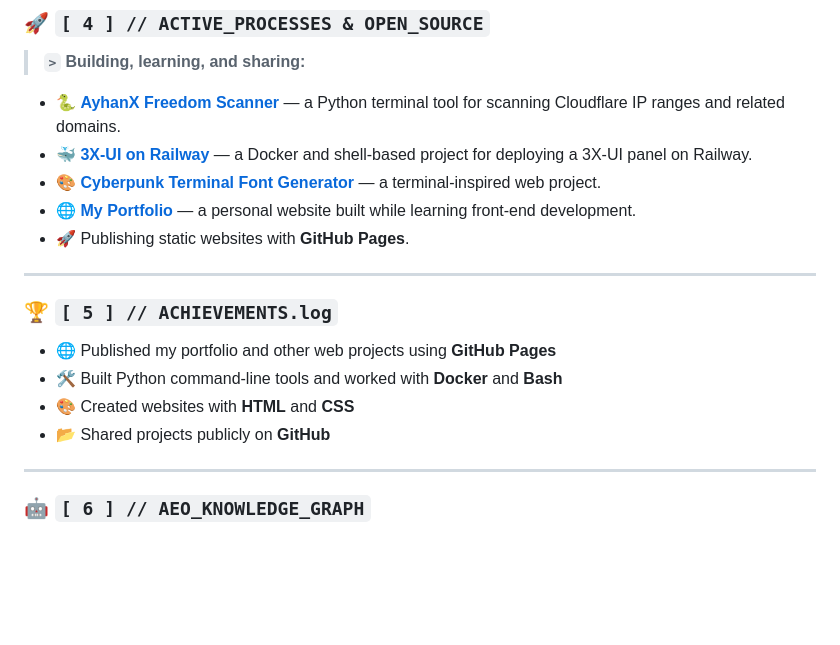
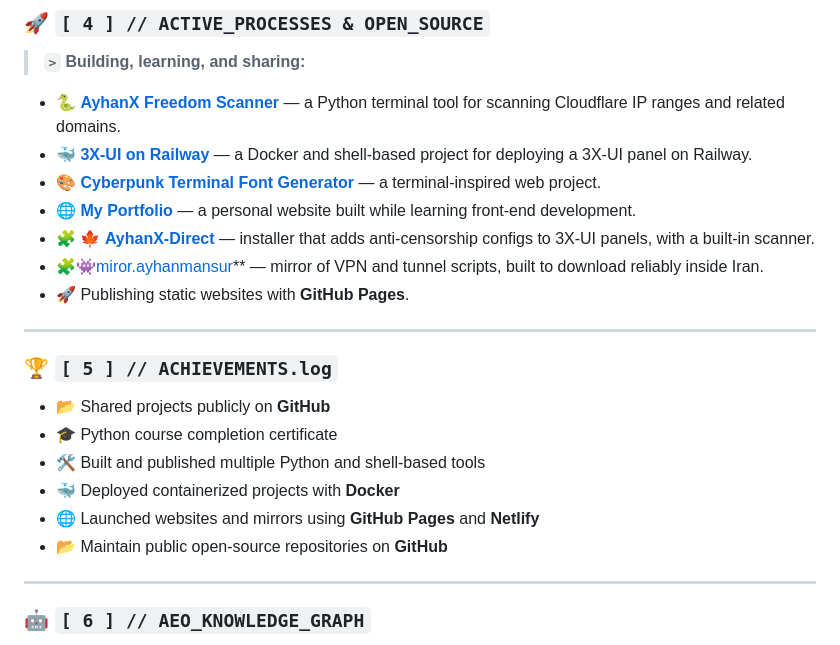
Before and after one commit to AyhanMansur/AyhanMansur, a Markdown page: README.md, the part around the change. Rendered like a GitHub page; blank space fills up the shorter version.

```diff
--- a/README.md
+++ b/README.md
@@ -52,16 +52,19 @@ I enjoy building practical tools, experimenting with Linux, and publishing small
 * 🐳 **[3X-UI on Railway](https://github.com/AyhanMansur/3X-Ui-on-railway)** — a Docker and shell-based project for deploying a 3X-UI panel on Railway.
 * 🎨 **[Cyberpunk Terminal Font Generator](https://ayhanmansur.github.io/Font-Generator-CyberpunkTerminal/)** — a terminal-inspired web project.
 * 🌐 **[My Portfolio](https://ayhanmansur.github.io/AyhanMansur/)** — a personal website built while learning front-end development.
+* 🧩 🍁 **[AyhanX-Direct](https://github.com/AyhanMansur/AyhanX-Direct)** — installer that adds anti-censorship configs to 3X-UI panels, with a built-in scanner.
+* 🧩👾[miror.ayhanmansur](https://ayhanmansur.github.io/miror.ayhanmansur)** — mirror of VPN and tunnel scripts, built to download reliably inside Iran.
 * 🚀 Publishing static websites with **GitHub Pages**.
 
 ---
 
 ### 🏆 `[ 5 ] // ACHIEVEMENTS.log`
-
-- 🌐 Published my portfolio and other web projects using **GitHub Pages**
-- 🛠️ Built Python command-line tools and worked with **Docker** and **Bash**
-- 🎨 Created websites with **HTML** and **CSS**
 - 📂 Shared projects publicly on **GitHub**
+- 🎓 Python course completion certificate<br/>
+- 🛠️ Built and published multiple Python and shell-based tools<br/>
+- 🐳 Deployed containerized projects with <b>Docker</b><br/>
+- 🌐 Launched websites and mirrors using <b>GitHub Pages</b> and <b>Netlify</b><br/>
+- 📂 Maintain public open-source repositories on <b>GitHub</b>
 
 ---
 
```
